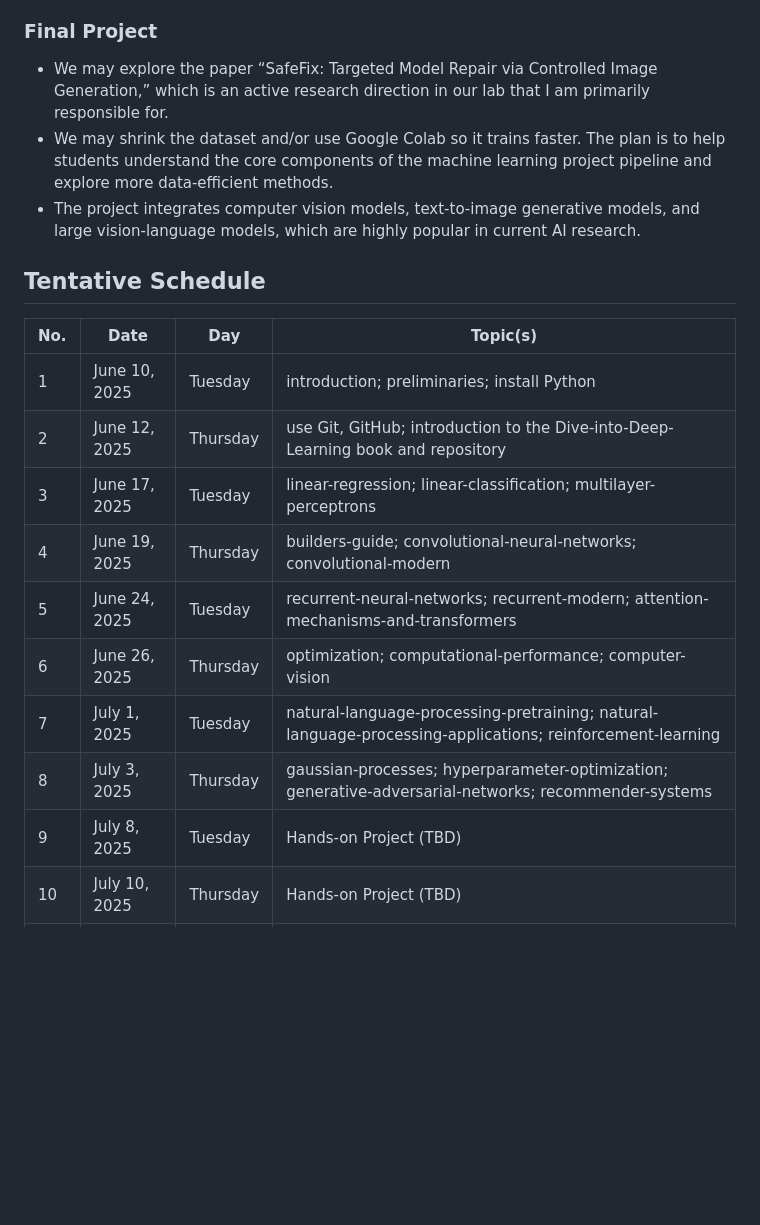
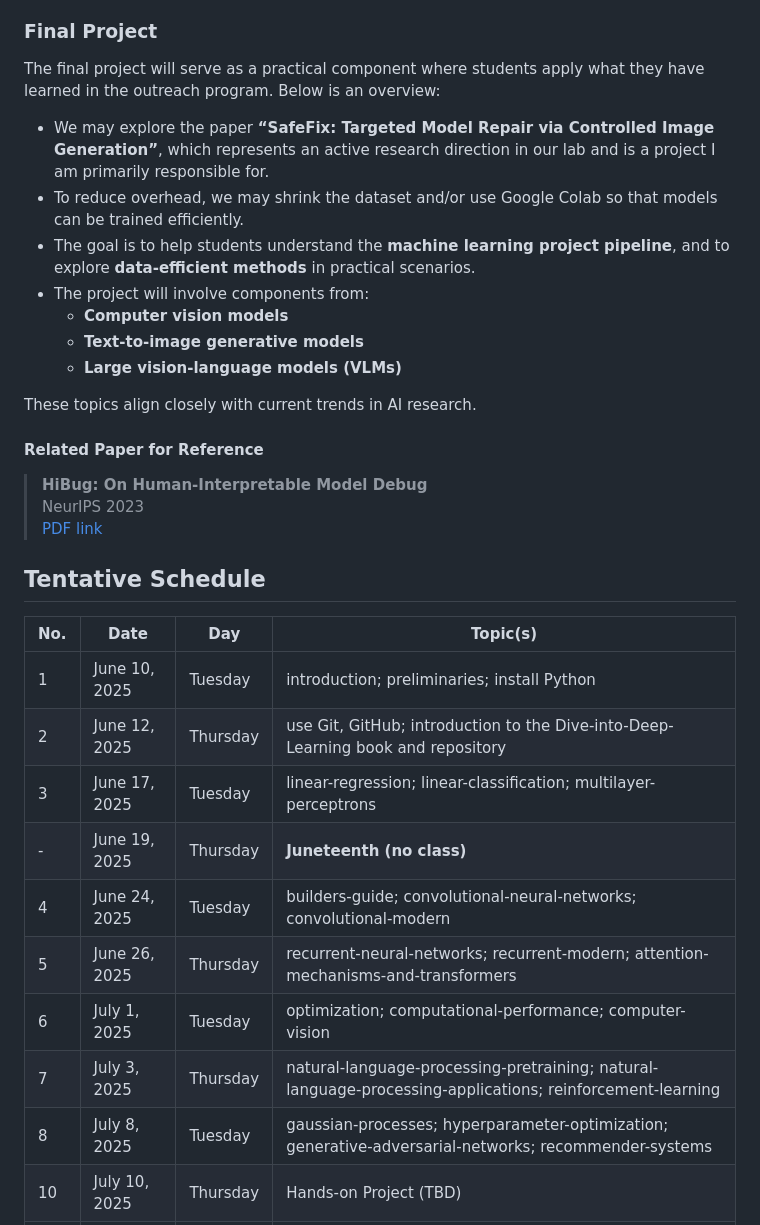
Before and after one commit to oxu2/Summer2025Outreach, a Markdown page: README.md, the part around the change. Rendered like a GitHub page; blank space fills up the shorter version.

```diff
--- a/README.md
+++ b/README.md
@@ -11,9 +11,26 @@ Summer 2025 Outreach is a collection of materials, plans, and documentation for
 - The code, created by our labmate Ruiyu Mao, is a simplified version of the Dive into Deep Learning project ([d2l.ai](https://d2l.ai/)). It provides students with a low‐overhead way to become familiar with Python and standard deep learning models.
 
 ### Final Project
-- We may explore the paper “SafeFix: Targeted Model Repair via Controlled Image Generation,” which is an active research direction in our lab that I am primarily responsible for.
-- We may shrink the dataset and/or use Google Colab so it trains faster. The plan is to help students understand the core components of the machine learning project pipeline and explore more data-efficient methods.
-- The project integrates computer vision models, text-to-image generative models, and large vision-language models, which are highly popular in current AI research.
+
+The final project will serve as a practical component where students apply what they have learned in the outreach program. Below is an overview:
+
+- We may explore the paper **“SafeFix: Targeted Model Repair via Controlled Image Generation”**, which represents an active research direction in our lab and is a project I am primarily responsible for.
+- To reduce overhead, we may shrink the dataset and/or use Google Colab so that models can be trained efficiently.
+- The goal is to help students understand the **machine learning project pipeline**, and to explore **data-efficient methods** in practical scenarios.
+- The project will involve components from:
+  - **Computer vision models**
+  - **Text-to-image generative models**
+  - **Large vision-language models (VLMs)**
+
+These topics align closely with current trends in AI research.
+
+#### Related Paper for Reference
+
+> **HiBug: On Human-Interpretable Model Debug**
+> NeurIPS 2023
+> [PDF link](https://proceedings.neurips.cc/paper_files/paper/2023/file/0f53ecc0d36a5d5d3d3e94d42c4b23ca-Paper-Conference.pdf)
+
+
 
 ## Tentative Schedule
 
@@ -22,12 +39,12 @@ Summer 2025 Outreach is a collection of materials, plans, and documentation for
 | 1   | June 10, 2025 | Tuesday   | introduction; preliminaries; install Python                                                   |
 | 2   | June 12, 2025 | Thursday  | use Git, GitHub; introduction to the Dive-into-Deep-Learning book and repository              |
 | 3   | June 17, 2025 | Tuesday   | linear-regression; linear-classification; multilayer-perceptrons                              |
-| 4   | June 19, 2025 | Thursday  | builders-guide; convolutional-neural-networks; convolutional-modern                            |
-| 5   | June 24, 2025 | Tuesday   | recurrent-neural-networks; recurrent-modern; attention-mechanisms-and-transformers             |
-| 6   | June 26, 2025 | Thursday  | optimization; computational-performance; computer-vision                                        |
-| 7   | July 1, 2025  | Tuesday   | natural-language-processing-pretraining; natural-language-processing-applications; reinforcement-learning |
-| 8   | July 3, 2025  | Thursday  | gaussian-processes; hyperparameter-optimization; generative-adversarial-networks; recommender-systems |
-| 9   | July 8, 2025  | Tuesday   | Hands-on Project (TBD)                                                                        |
+| -   | June 19, 2025 | Thursday  | **Juneteenth (no class)**                                                                     |
+| 4   | June 24, 2025 | Tuesday   | builders-guide; convolutional-neural-networks; convolutional-modern                           |
+| 5   | June 26, 2025 | Thursday  | recurrent-neural-networks; recurrent-modern; attention-mechanisms-and-transformers            |
+| 6   | July 1, 2025  | Tuesday   | optimization; computational-performance; computer-vision                                       |
+| 7   | July 3, 2025  | Thursday  | natural-language-processing-pretraining; natural-language-processing-applications; reinforcement-learning |
+| 8   | July 8, 2025  | Tuesday   | gaussian-processes; hyperparameter-optimization; generative-adversarial-networks; recommender-systems |
 | 10  | July 10, 2025 | Thursday  | Hands-on Project (TBD)                                                                        |
 | 11  | July 15, 2025 | Tuesday   | Hands-on Project (TBD)                                                                        |
 | 12  | July 17, 2025 | Thursday  | Hands-on Project (TBD)                                                                        |
```
